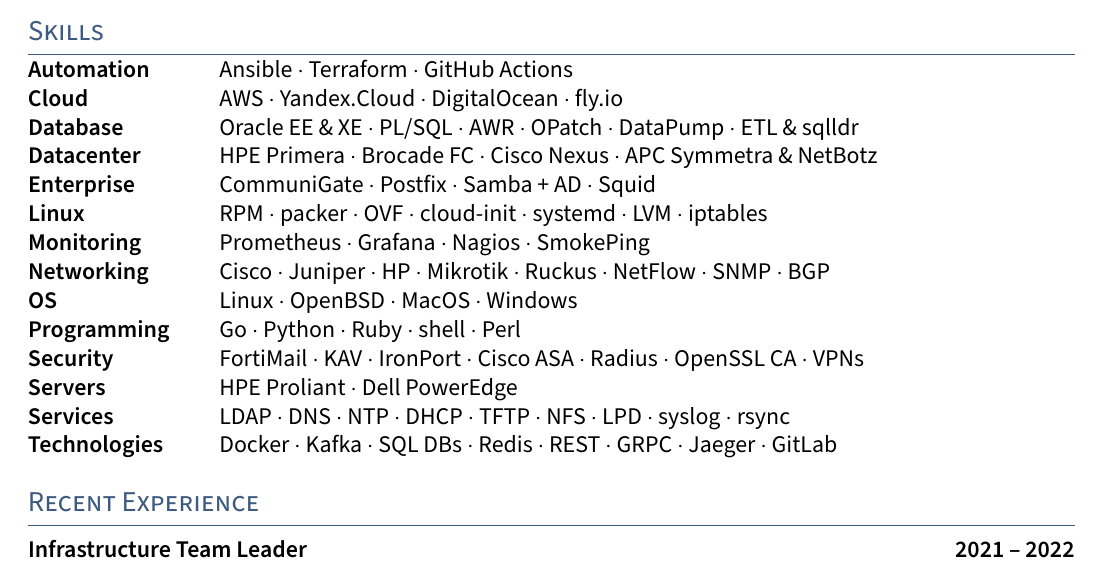
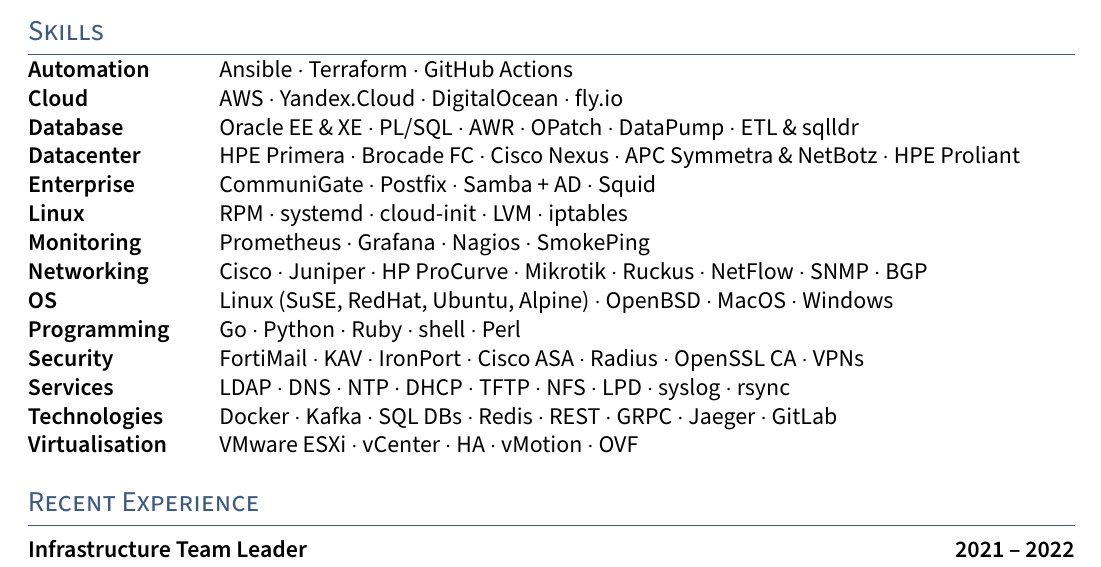
Before and after one commit to veksh/cloudresume, a LaTeX CV (latex/resume.tex, which reads latex/sections/skills.tex): part of the page, cut so that both start at the same text. Compiled offline with pdfLaTeX.

Commit message:
add missed vmware skill

```diff
--- a/latex/sections/skills.tex
+++ b/latex/sections/skills.tex
@@ -29,6 +29,7 @@
     \item Brocade FC
     \item Cisco Nexus
     \item APC Symmetra \& NetBotz
+    \item HPE Proliant
   \end{skillset} \\
 \skill{Enterprise} &
   \begin{skillset}
@@ -40,10 +41,8 @@
 \skill{Linux} &
   \begin{skillset}
     \item RPM
-    \item packer
-    \item OVF
+    \item systemd
     \item cloud-init
-    \item systemd
     \item LVM
     \item iptables
   \end{skillset} \\
@@ -58,7 +57,7 @@
   \begin{skillset}
     \item Cisco
     \item Juniper
-    \item HP
+    \item HP ProCurve
     \item Mikrotik
     \item Ruckus
     \item NetFlow
@@ -67,7 +66,7 @@
   \end{skillset} \\
 \skill{OS} &
   \begin{skillset}
-    \item Linux
+    \item Linux (SuSE, RedHat, Ubuntu, Alpine)
     \item OpenBSD
     \item MacOS
     \item Windows
@@ -89,11 +88,6 @@
     \item Radius
     \item OpenSSL CA
     \item VPNs
-  \end{skillset} \\
-\skill{Servers} &
-  \begin{skillset}
-    \item HPE Proliant
-    \item Dell PowerEdge
   \end{skillset} \\
 \skill{Services} &
   \begin{skillset}
@@ -118,4 +112,12 @@
     \item Jaeger
     \item GitLab
   \end{skillset} \\
+\skill{Virtualisation} &
+  \begin{skillset}
+    \item VMware ESXi
+    \item vCenter
+    \item HA
+    \item vMotion
+    \item OVF
+  \end{skillset} \\
 \end{tabular}
```
Also changed, not shown: latex/resume.pdf.
